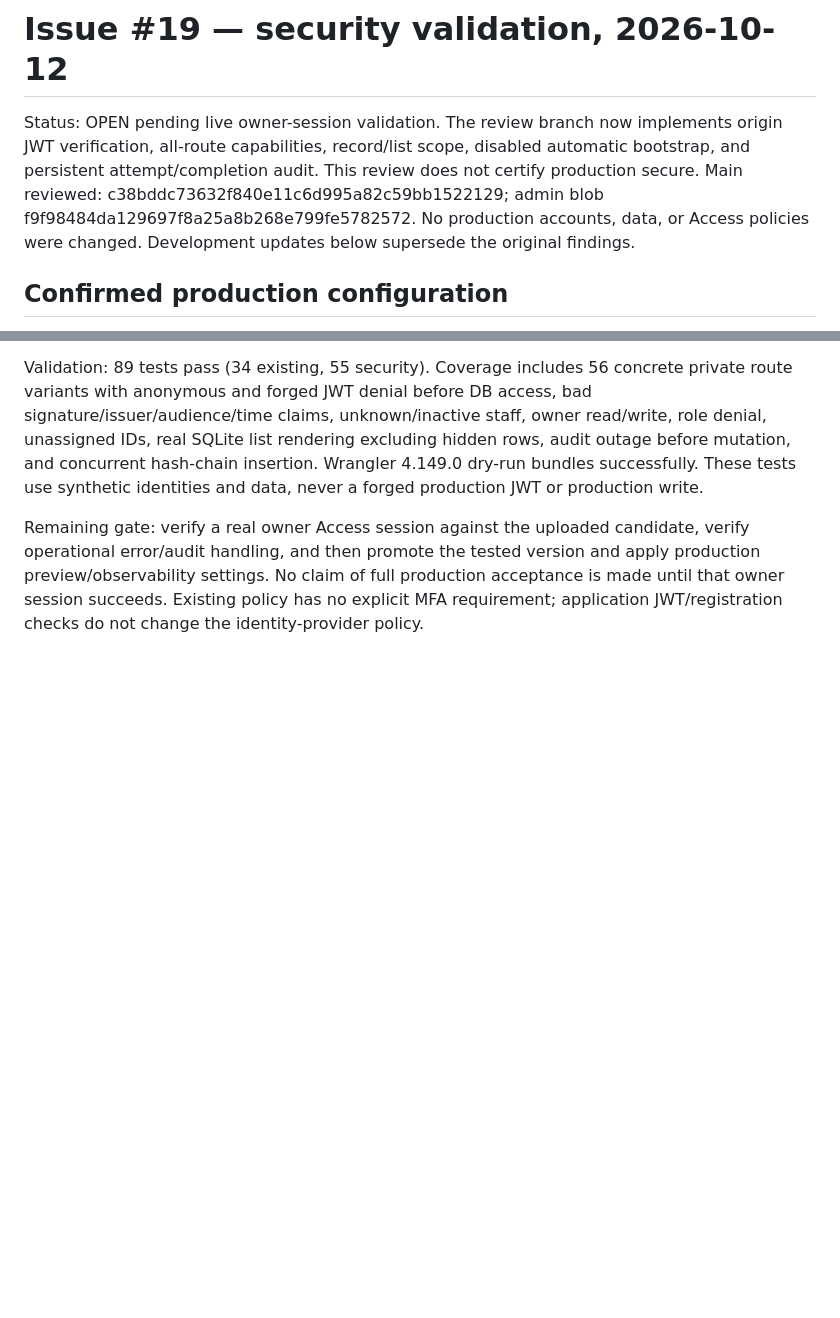
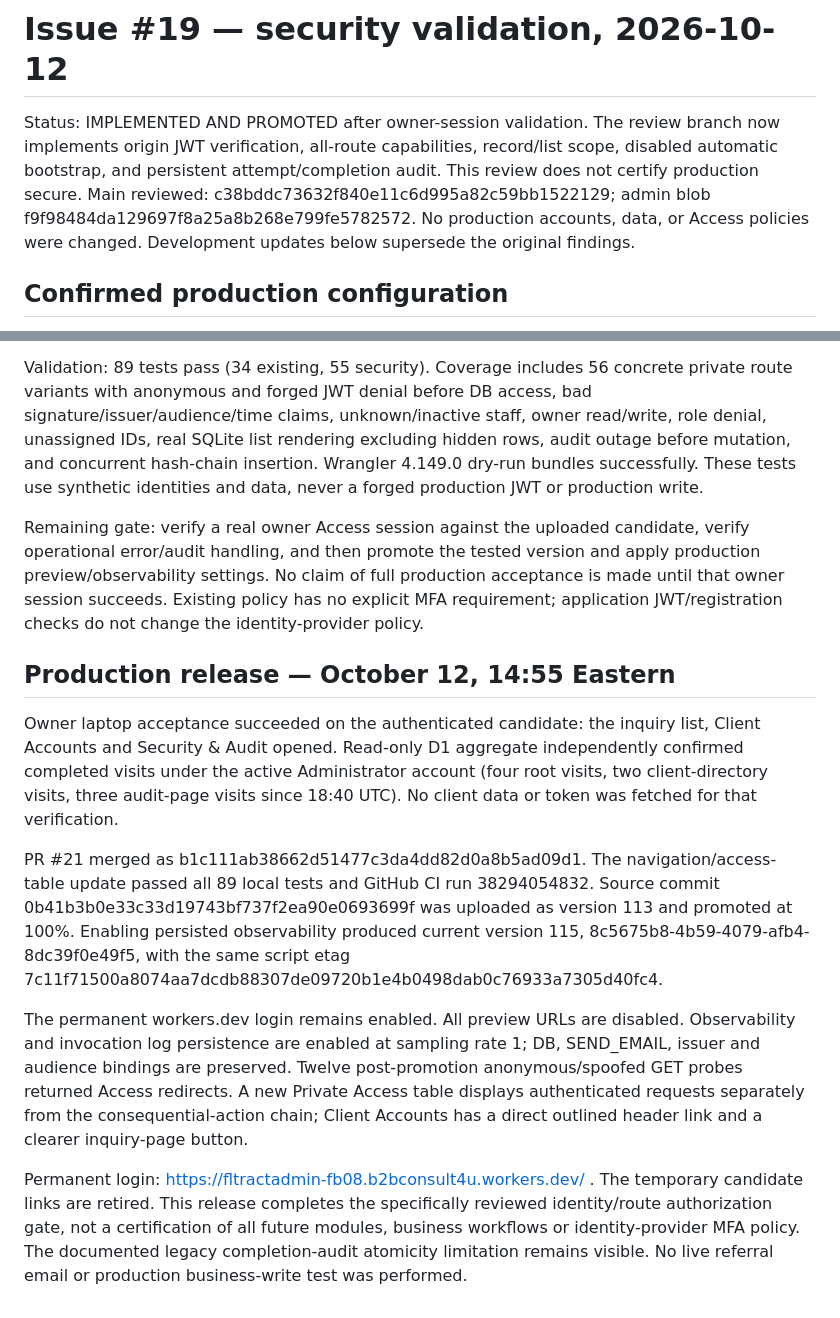
Before and after one commit to b2bconsult4u-FLH/fltract, a Markdown page: workers/admin/SECURITY-GATE-19.md, 2 parts joined by grey strips. Drawn GitHub-style; blank space fills up the shorter version.

Commit message:
Record owner acceptance and production security release evidence

```diff
--- a/workers/admin/SECURITY-GATE-19.md
+++ b/workers/admin/SECURITY-GATE-19.md
@@ -1,6 +1,6 @@
 # Issue #19 — security validation, 2026-10-12
 
-Status: OPEN pending live owner-session validation. The review branch now implements origin JWT verification, all-route capabilities, record/list scope, disabled automatic bootstrap, and persistent attempt/completion audit. This review does not certify production secure. Main reviewed: c38bddc73632f840e11c6d995a82c59bb1522129; admin blob f9f98484da129697f8a25a8b268e799fe5782572. No production accounts, data, or Access policies were changed. Development updates below supersede the original findings.
+Status: IMPLEMENTED AND PROMOTED after owner-session validation. The review branch now implements origin JWT verification, all-route capabilities, record/list scope, disabled automatic bootstrap, and persistent attempt/completion audit. This review does not certify production secure. Main reviewed: c38bddc73632f840e11c6d995a82c59bb1522129; admin blob f9f98484da129697f8a25a8b268e799fe5782572. No production accounts, data, or Access policies were changed. Development updates below supersede the original findings.
 
 ## Confirmed production configuration
 
@@ -77,3 +77,14 @@ Implemented in worker.mjs and new security.mjs:
 Validation: 89 tests pass (34 existing, 55 security). Coverage includes 56 concrete private route variants with anonymous and forged JWT denial before DB access, bad signature/issuer/audience/time claims, unknown/inactive staff, owner read/write, role denial, unassigned IDs, real SQLite list rendering excluding hidden rows, audit outage before mutation, and concurrent hash-chain insertion. Wrangler 4.149.0 dry-run bundles successfully. These tests use synthetic identities and data, never a forged production JWT or production write.
 
 Remaining gate: verify a real owner Access session against the uploaded candidate, verify operational error/audit handling, and then promote the tested version and apply production preview/observability settings. No claim of full production acceptance is made until that owner session succeeds. Existing policy has no explicit MFA requirement; application JWT/registration checks do not change the identity-provider policy.
+
+
+## Production release — October 12, 14:55 Eastern
+
+Owner laptop acceptance succeeded on the authenticated candidate: the inquiry list, Client Accounts and Security & Audit opened. Read-only D1 aggregate independently confirmed completed visits under the active Administrator account (four root visits, two client-directory visits, three audit-page visits since 18:40 UTC). No client data or token was fetched for that verification.
+
+PR #21 merged as b1c111ab38662d51477c3da4dd82d0a8b5ad09d1. The navigation/access-table update passed all 89 local tests and GitHub CI run 38294054832. Source commit 0b41b3b0e33c33d19743bf737f2ea90e0693699f was uploaded as version 113 and promoted at 100%. Enabling persisted observability produced current version 115, 8c5675b8-4b59-4079-afb4-8dc39f0e49f5, with the same script etag 7c11f71500a8074aa7dcdb88307de09720b1e4b0498dab0c76933a7305d40fc4.
+
+The permanent workers.dev login remains enabled. All preview URLs are disabled. Observability and invocation log persistence are enabled at sampling rate 1; DB, SEND_EMAIL, issuer and audience bindings are preserved. Twelve post-promotion anonymous/spoofed GET probes returned Access redirects. A new Private Access table displays authenticated requests separately from the consequential-action chain; Client Accounts has a direct outlined header link and a clearer inquiry-page button.
+
+Permanent login: https://fltractadmin-fb08.b2bconsult4u.workers.dev/ . The temporary candidate links are retired. This release completes the specifically reviewed identity/route authorization gate, not a certification of all future modules, business workflows or identity-provider MFA policy. The documented legacy completion-audit atomicity limitation remains visible. No live referral email or production business-write test was performed.
```
